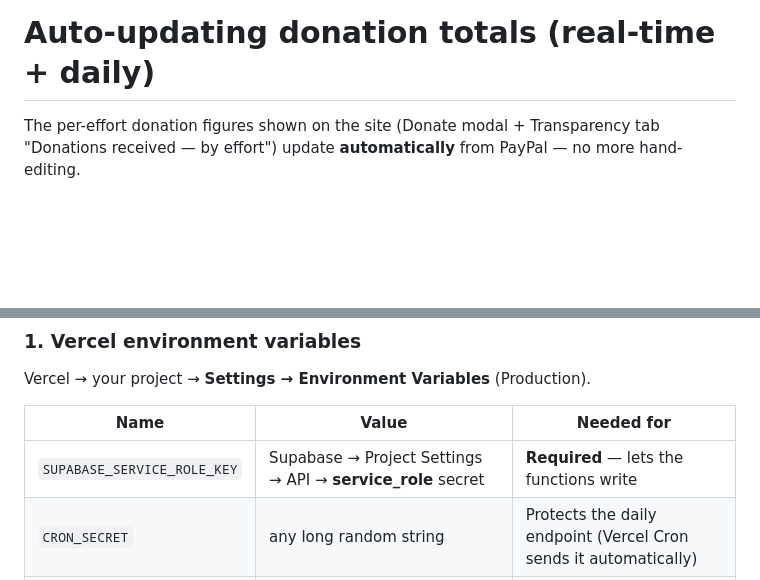
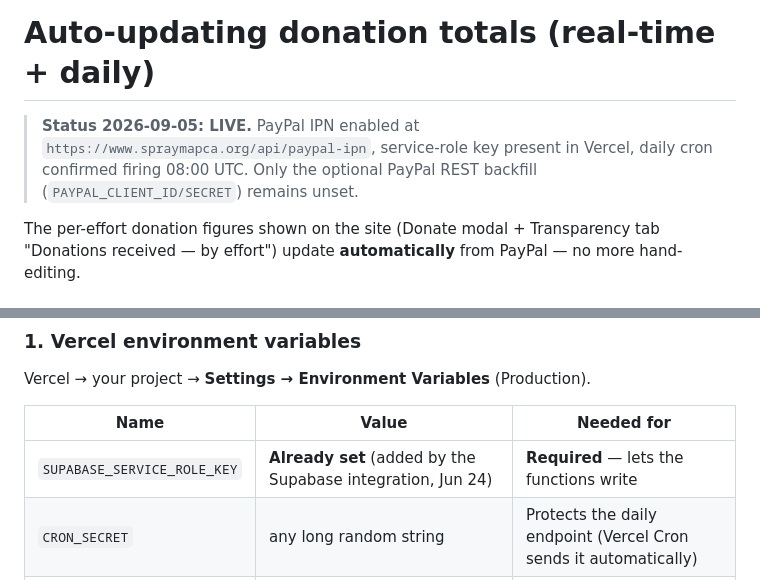
Before and after one commit to ryanultralife/Plumas-County-Herbicide-Map, a Markdown page: DONATIONS_AUTOMATION.md, 2 parts joined by grey strips. Drawn GitHub-style; blank space fills up the shorter version.

Commit message:
Docs: donations automation is live (IPN enabled, service key pre-existing)
Co-Authored-By: Claude Fable 5 <noreply@anthropic.com>

```diff
--- a/DONATIONS_AUTOMATION.md
+++ b/DONATIONS_AUTOMATION.md
@@ -1,4 +1,8 @@
 # Auto-updating donation totals (real-time + daily)
+
+> **Status 2026-09-05: LIVE.** PayPal IPN enabled at `https://www.spraymapca.org/api/paypal-ipn`,
+> service-role key present in Vercel, daily cron confirmed firing 08:00 UTC. Only the optional
+> PayPal REST backfill (`PAYPAL_CLIENT_ID/SECRET`) remains unset.
 
 The per-effort donation figures shown on the site (Donate modal + Transparency
 tab "Donations received — by effort") update **automatically** from PayPal —
@@ -35,7 +39,7 @@ Vercel → your project → **Settings → Environment Variables** (Production).
 
 | Name | Value | Needed for |
 |---|---|---|
-| `SUPABASE_SERVICE_ROLE_KEY` | Supabase → Project Settings → API → **service_role** secret | **Required** — lets the functions write |
+| `SUPABASE_SERVICE_ROLE_KEY` | **Already set** (added by the Supabase integration, Jun 24) | **Required** — lets the functions write |
 | `CRON_SECRET` | any long random string | Protects the daily endpoint (Vercel Cron sends it automatically) |
 | `PAYPAL_RECEIVER` | `spraymapca@gmail.com` | Optional anti-spoof guard on IPN |
 | `PAYPAL_CLIENT_ID` | from a PayPal REST app (below) | Optional — enables the daily PayPal backfill |
```
